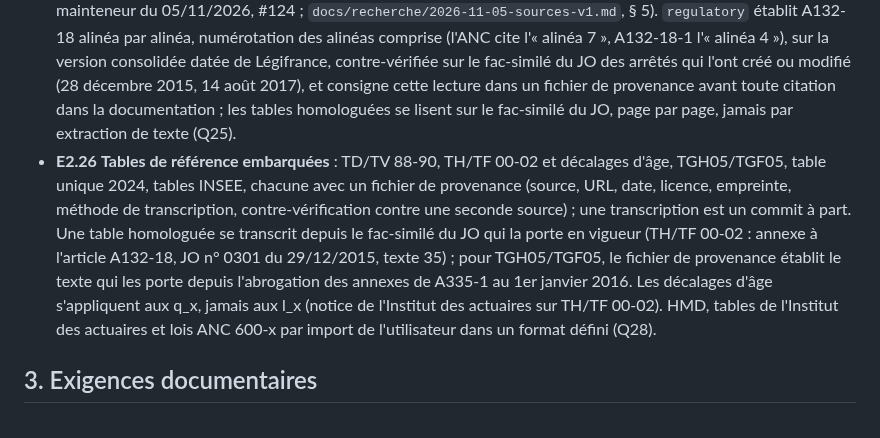
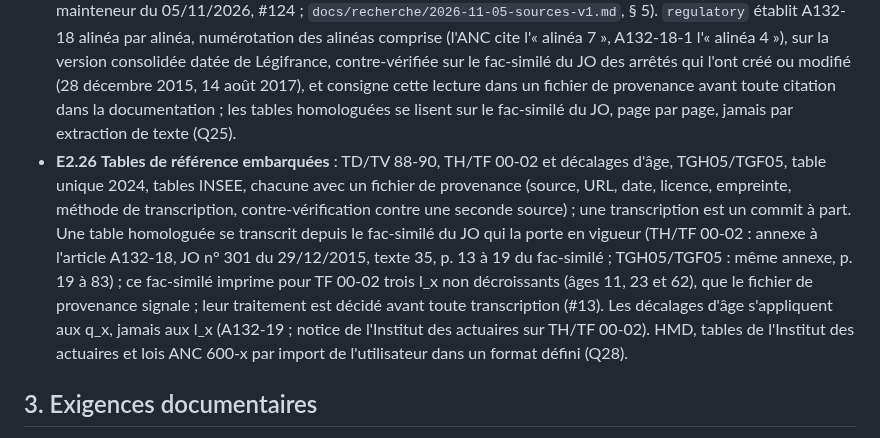
Before and after one commit to Gerard-Garey/outil_tables, a Markdown page: docs/exigences.md, the part around one of its changes. Rendered like a GitHub page.

```diff
--- a/docs/exigences.md
+++ b/docs/exigences.md
@@ -50,5 +50,5 @@ Ce document fixe ce que `outil_tables` doit faire ; `CLAUDE.md` renvoie ici pour
 - **E2.25** Les textes sous licence etalab (Légifrance) sont versionnés avec mention de source quand ils sont cités ; le recueil ANC et les documents de l'Institut des actuaires sont cités par lien tant qu'un accord écrit manque ; une source de méthode d'un autre éditeur (Breslow et Day, 1987, IARC, E2.12) se cite par lien aux mêmes conditions — aucune copie dans le dépôt, URL et date de consultation, SHA-256 complet, pages citées (décision du mainteneur du 05/11/2026, #124 ; `docs/recherche/2026-11-05-sources-v1.md`, § 5). `regulatory` établit A132-18 alinéa par alinéa, numérotation des alinéas comprise (l'ANC cite l'« alinéa 7 », A132-18-1 l'« alinéa 4 »), sur la version consolidée datée de Légifrance, contre-vérifiée sur le fac-similé du JO des arrêtés qui l'ont créé ou modifié (28 décembre 2015, 14 août 2017), et consigne cette lecture dans un fichier de provenance avant toute citation dans la documentation ; les tables homologuées se lisent sur le fac-similé du JO, page par page, jamais par extraction de texte (Q25).
-- **E2.26** **Tables de référence embarquées** : TD/TV 88-90, TH/TF 00-02 et décalages d'âge, TGH05/TGF05, table unique 2024, tables INSEE, chacune avec un fichier de provenance (source, URL, date, licence, empreinte, méthode de transcription, contre-vérification contre une seconde source) ; une transcription est un commit à part. Une table homologuée se transcrit depuis le fac-similé du JO qui la porte en vigueur (TH/TF 00-02 : annexe à l'article A132-18, JO n° 0301 du 29/12/2015, texte 35) ; pour TGH05/TGF05, le fichier de provenance établit le texte qui les porte depuis l'abrogation des annexes de A335-1 au 1er janvier 2016. Les décalages d'âge s'appliquent aux q_x, jamais aux l_x (notice de l'Institut des actuaires sur TH/TF 00-02). HMD, tables de l'Institut des actuaires et lois ANC 600-x par import de l'utilisateur dans un format défini (Q28).
+- **E2.26** **Tables de référence embarquées** : TD/TV 88-90, TH/TF 00-02 et décalages d'âge, TGH05/TGF05, table unique 2024, tables INSEE, chacune avec un fichier de provenance (source, URL, date, licence, empreinte, méthode de transcription, contre-vérification contre une seconde source) ; une transcription est un commit à part. Une table homologuée se transcrit depuis le fac-similé du JO qui la porte en vigueur (TH/TF 00-02 : annexe à l'article A132-18, JO n° 301 du 29/12/2015, texte 35, p. 13 à 19 du fac-similé ; TGH05/TGF05 : même annexe, p. 19 à 83) ; ce fac-similé imprime pour TF 00-02 trois l_x non décroissants (âges 11, 23 et 62), que le fichier de provenance signale ; leur traitement est décidé avant toute transcription (#13). Les décalages d'âge s'appliquent aux q_x, jamais aux l_x (A132-19 ; notice de l'Institut des actuaires sur TH/TF 00-02). HMD, tables de l'Institut des actuaires et lois ANC 600-x par import de l'utilisateur dans un format défini (Q28).
 
 ## 3. Exigences documentaires
 
```
Also changed, not shown: other parts of docs/exigences.md (+1 -1 lines).
